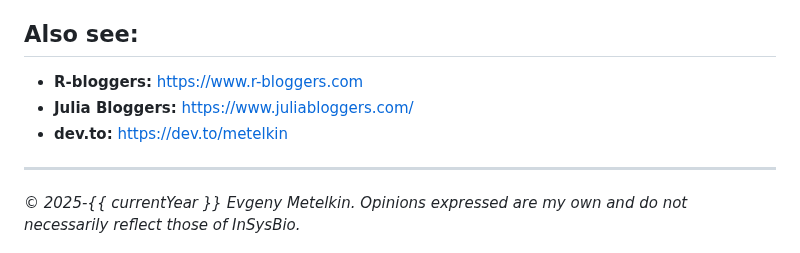
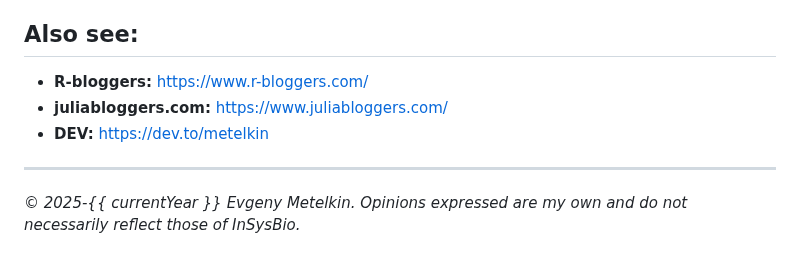
Before and after one commit to metelkin/metelkin.github.io, a Markdown page: content/index.md, the part around the change. Rendered like a GitHub page.

Commit message:
fix blogs address

```diff
--- a/content/index.md
+++ b/content/index.md
@@ -76,9 +76,9 @@ Today, as Co‑founder and Technology Director at [**InSysBio CY Ltd**](https
 
 ## Also see:
 
-- **R-bloggers:** <https://www.r-bloggers.com>
-- **Julia Bloggers:** <https://www.juliabloggers.com/>
-- **dev.to:** <https://dev.to/metelkin>
+- **R-bloggers:** <https://www.r-bloggers.com/>
+- **juliabloggers.com:** <https://www.juliabloggers.com/>
+- **DEV:** <https://dev.to/metelkin>
 
 ---
 
```
